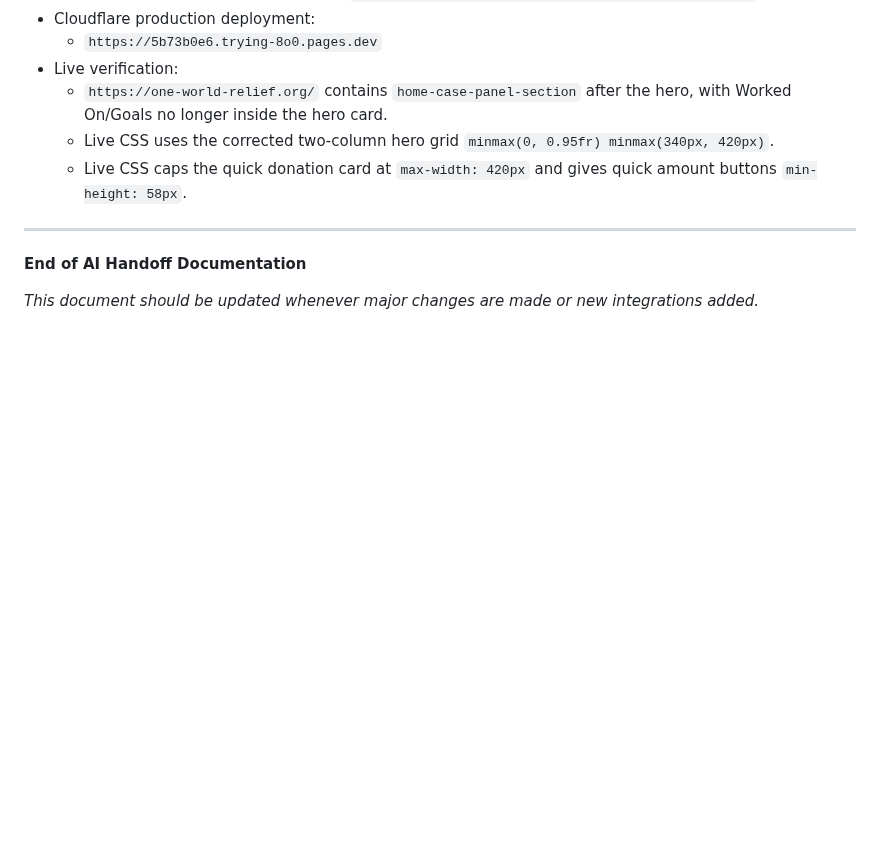
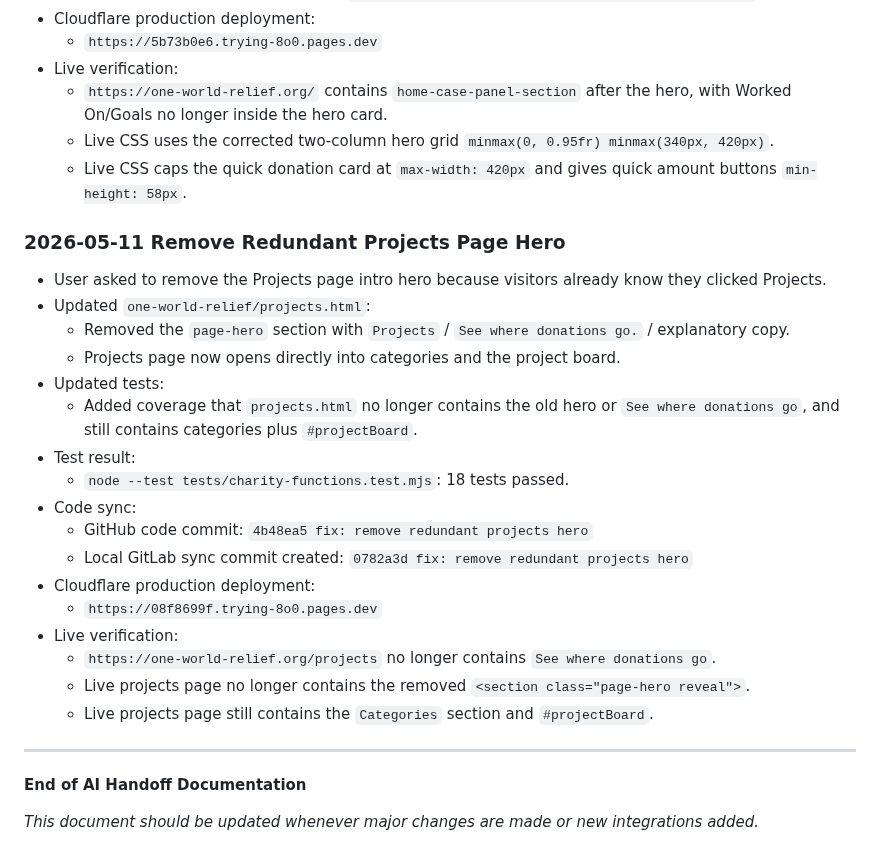
Before and after one commit to Fahadbin-Alam/OneWorldRelief-Website, a Markdown page: one-world-relief/AI_HANDOFF_DOCUMENTATION.md, the part around the change. Rendered like a GitHub page; blank space fills up the shorter version.

Commit message:
docs: log projects hero removal deploy

```diff
--- a/one-world-relief/AI_HANDOFF_DOCUMENTATION.md
+++ b/one-world-relief/AI_HANDOFF_DOCUMENTATION.md
@@ -1633,6 +1633,25 @@ Additional DNS check later on May 4, 2026:
   - Live CSS uses the corrected two-column hero grid `minmax(0, 0.95fr) minmax(340px, 420px)`.
   - Live CSS caps the quick donation card at `max-width: 420px` and gives quick amount buttons `min-height: 58px`.
 
+### 2026-05-11 Remove Redundant Projects Page Hero
+- User asked to remove the Projects page intro hero because visitors already know they clicked Projects.
+- Updated `one-world-relief/projects.html`:
+  - Removed the `page-hero` section with `Projects` / `See where donations go.` / explanatory copy.
+  - Projects page now opens directly into categories and the project board.
+- Updated tests:
+  - Added coverage that `projects.html` no longer contains the old hero or `See where donations go`, and still contains categories plus `#projectBoard`.
+- Test result:
+  - `node --test tests/charity-functions.test.mjs`: 18 tests passed.
+- Code sync:
+  - GitHub code commit: `4b48ea5 fix: remove redundant projects hero`
+  - Local GitLab sync commit created: `0782a3d fix: remove redundant projects hero`
+- Cloudflare production deployment:
+  - `https://08f8699f.trying-8o0.pages.dev`
+- Live verification:
+  - `https://one-world-relief.org/projects` no longer contains `See where donations go`.
+  - Live projects page no longer contains the removed `<section class="page-hero reveal">`.
+  - Live projects page still contains the `Categories` section and `#projectBoard`.
+
 ---
 
 **End of AI Handoff Documentation**
```
